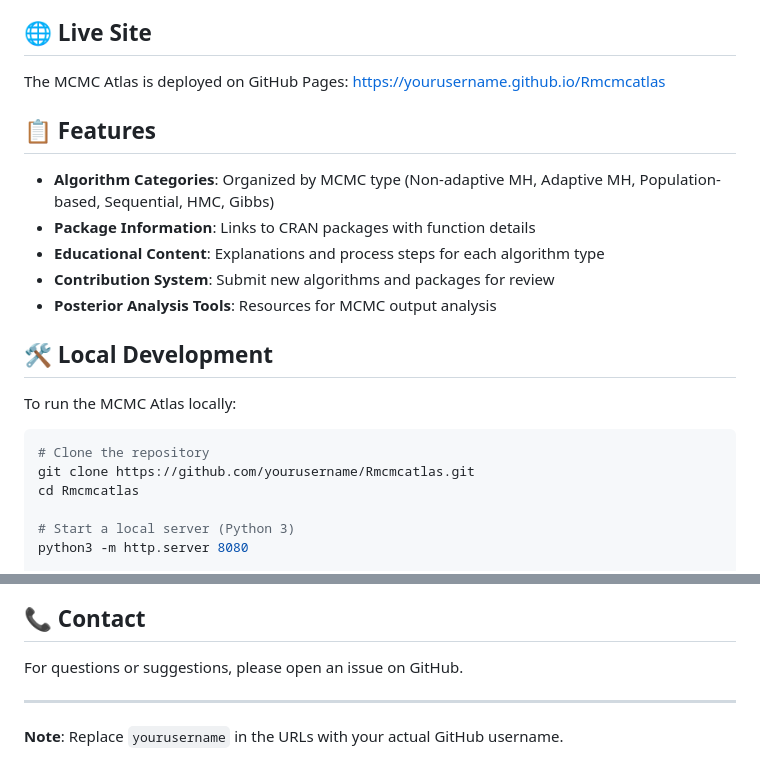
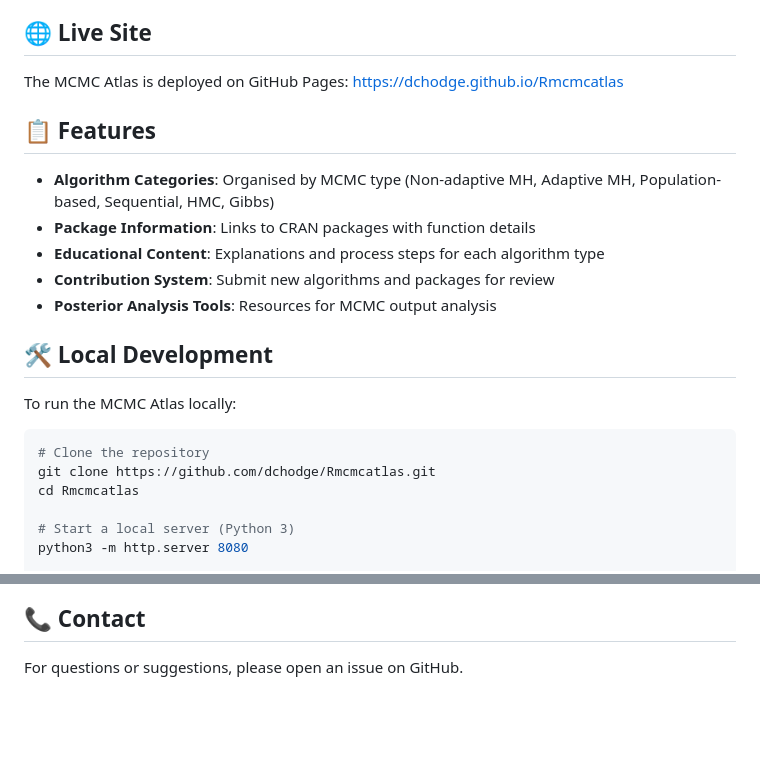
Before and after one commit to dchodge/rmcmcatlas, a Markdown page: README.md, 2 parts joined by grey strips. Drawn GitHub-style; blank space fills up the shorter version.

Commit message:
new links

````diff
--- a/README.md
+++ b/README.md
@@ -8,11 +8,11 @@ This atlas is actively being developed and expanded. We're continuously adding n
 
 ## 🌐 Live Site
 
-The MCMC Atlas is deployed on GitHub Pages: [https://yourusername.github.io/Rmcmcatlas](https://yourusername.github.io/Rmcmcatlas)
+The MCMC Atlas is deployed on GitHub Pages: [https://dchodge.github.io/Rmcmcatlas](https://yourusername.github.io/Rmcmcatlas)
 
 ## 📋 Features
 
-- **Algorithm Categories**: Organized by MCMC type (Non-adaptive MH, Adaptive MH, Population-based, Sequential, HMC, Gibbs)
+- **Algorithm Categories**: Organised by MCMC type (Non-adaptive MH, Adaptive MH, Population-based, Sequential, HMC, Gibbs)
 - **Package Information**: Links to CRAN packages with function details
 - **Educational Content**: Explanations and process steps for each algorithm type
 - **Contribution System**: Submit new algorithms and packages for review
@@ -24,7 +24,7 @@ To run the MCMC Atlas locally:
 
 ```bash
 # Clone the repository
-git clone https://github.com/yourusername/Rmcmcatlas.git
+git clone https://github.com/dchodge/Rmcmcatlas.git
 cd Rmcmcatlas
 
 # Start a local server (Python 3)
@@ -104,7 +104,3 @@ This project is open source and available under the [MIT License](LICENSE).
 ## 📞 Contact
 
 For questions or suggestions, please open an issue on GitHub.
-
----
-
-**Note**: Replace `yourusername` in the URLs with your actual GitHub username.
````
